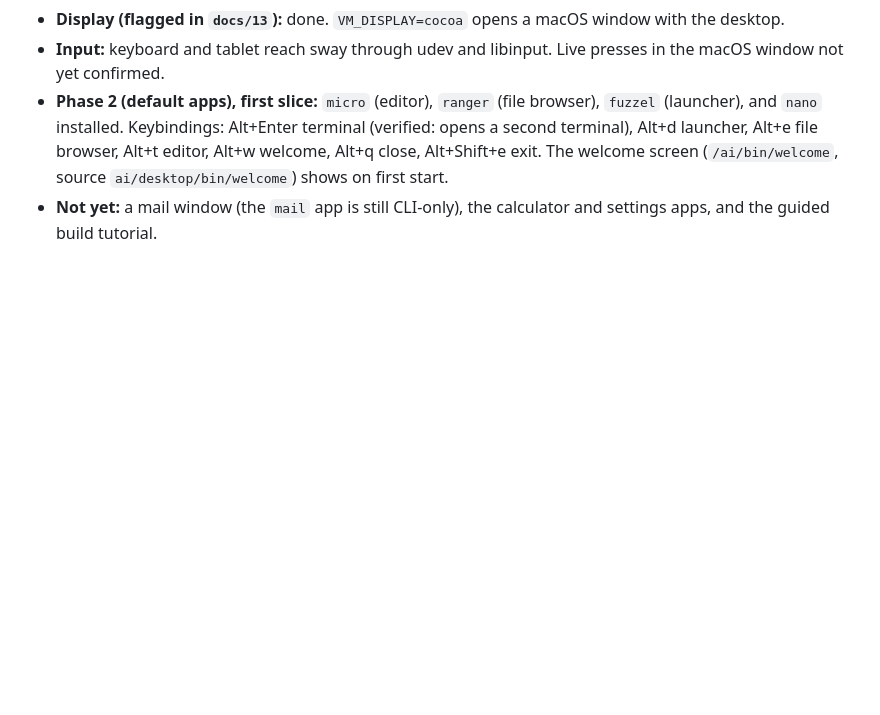
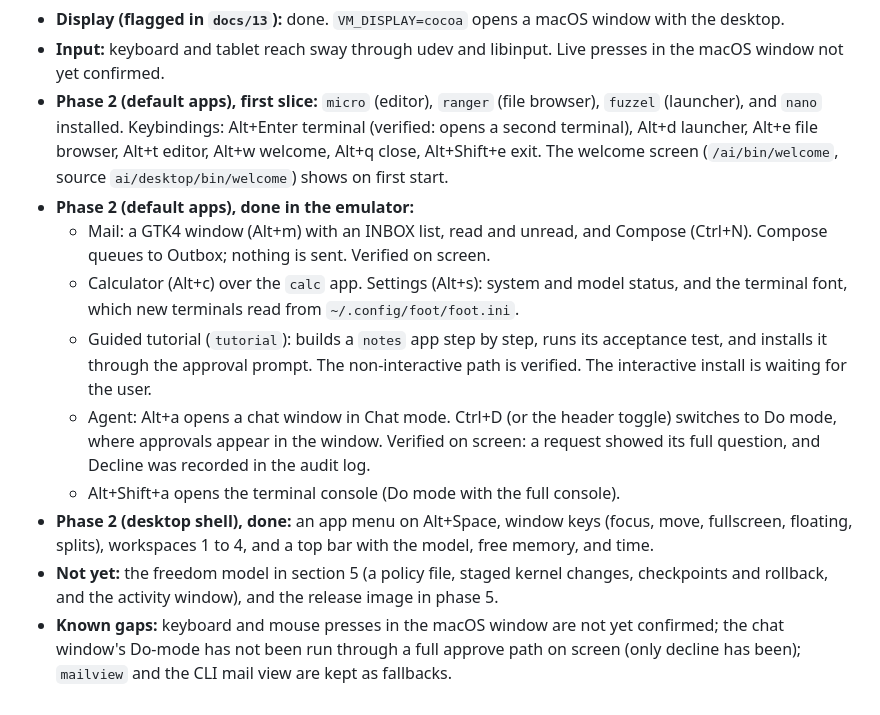
Before and after one commit to noktirnal42/ai-os, a Markdown page: docs/18-AI-OS-V2-PLAN.md, the part around the change. GitHub-like rendering; blank space fills up the shorter version.

Commit message:
docs: v2 progress log updated for the desktop apps and shell
Co-Authored-By: Claude Haiku 5.5 <noreply@anthropic.com>

```diff
--- a/docs/18-AI-OS-V2-PLAN.md
+++ b/docs/18-AI-OS-V2-PLAN.md
@@ -145,4 +145,12 @@ Each phase has a gate and a rollback, following the v1 bootstrap roadmap (`docs/
 - **Display (flagged in `docs/13`):** done. `VM_DISPLAY=cocoa` opens a macOS window with the desktop.
 - **Input:** keyboard and tablet reach sway through udev and libinput. Live presses in the macOS window not yet confirmed.
 - **Phase 2 (default apps), first slice:** `micro` (editor), `ranger` (file browser), `fuzzel` (launcher), and `nano` installed. Keybindings: Alt+Enter terminal (verified: opens a second terminal), Alt+d launcher, Alt+e file browser, Alt+t editor, Alt+w welcome, Alt+q close, Alt+Shift+e exit. The welcome screen (`/ai/bin/welcome`, source `ai/desktop/bin/welcome`) shows on first start.
-- **Not yet:** a mail window (the `mail` app is still CLI-only), the calculator and settings apps, and the guided build tutorial.
+- **Phase 2 (default apps), done in the emulator:**
+  - Mail: a GTK4 window (Alt+m) with an INBOX list, read and unread, and Compose (Ctrl+N). Compose queues to Outbox; nothing is sent. Verified on screen.
+  - Calculator (Alt+c) over the `calc` app. Settings (Alt+s): system and model status, and the terminal font, which new terminals read from `~/.config/foot/foot.ini`.
+  - Guided tutorial (`tutorial`): builds a `notes` app step by step, runs its acceptance test, and installs it through the approval prompt. The non-interactive path is verified. The interactive install is waiting for the user.
+  - Agent: Alt+a opens a chat window in Chat mode. Ctrl+D (or the header toggle) switches to Do mode, where approvals appear in the window. Verified on screen: a request showed its full question, and Decline was recorded in the audit log.
+  - Alt+Shift+a opens the terminal console (Do mode with the full console).
+- **Phase 2 (desktop shell), done:** an app menu on Alt+Space, window keys (focus, move, fullscreen, floating, splits), workspaces 1 to 4, and a top bar with the model, free memory, and time.
+- **Not yet:** the freedom model in section 5 (a policy file, staged kernel changes, checkpoints and rollback, and the activity window), and the release image in phase 5.
+- **Known gaps:** keyboard and mouse presses in the macOS window are not yet confirmed; the chat window's Do-mode has not been run through a full approve path on screen (only decline has been); `mailview` and the CLI mail view are kept as fallbacks.
```
